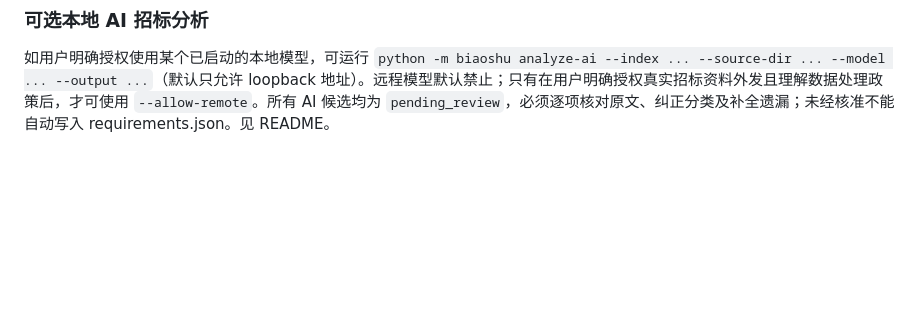
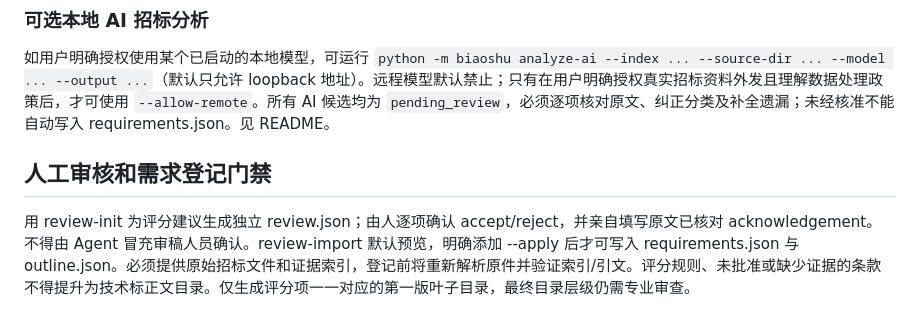
Before and after one commit to Jiac0726/biaoshu, a Markdown page: SKILL.md, the part around the change. Rendered like a GitHub page; blank space fills up the shorter version.

Commit message:
docs: document explicit human review and safe requirement import

```diff
--- a/SKILL.md
+++ b/SKILL.md
@@ -114,3 +114,8 @@ Python 3.10+。在本仓库目录运行：
 ### 可选本地 AI 招标分析
 
 如用户明确授权使用某个已启动的本地模型，可运行 `python -m biaoshu analyze-ai --index ... --source-dir ... --model ... --output ...`（默认只允许 loopback 地址）。远程模型默认禁止；只有在用户明确授权真实招标资料外发且理解数据处理政策后，才可使用 `--allow-remote`。所有 AI 候选均为 `pending_review`，必须逐项核对原文、纠正分类及补全遗漏；未经核准不能自动写入 requirements.json。见 README。
+
+
+## 人工审核和需求登记门禁
+
+用 review-init 为评分建议生成独立 review.json；由人逐项确认 accept/reject，并亲自填写原文已核对 acknowledgement。不得由 Agent 冒充审稿人员确认。review-import 默认预览，明确添加 --apply 后才可写入 requirements.json 与 outline.json。必须提供原始招标文件和证据索引，登记前将重新解析原件并验证索引/引文。评分规则、未批准或缺少证据的条款不得提升为技术标正文目录。仅生成评分项一一对应的第一版叶子目录，最终目录层级仍需专业审查。
```
